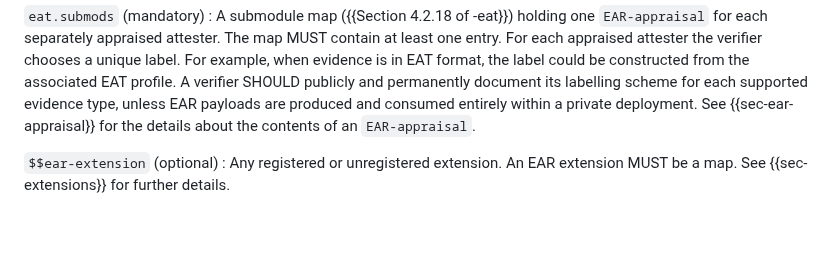
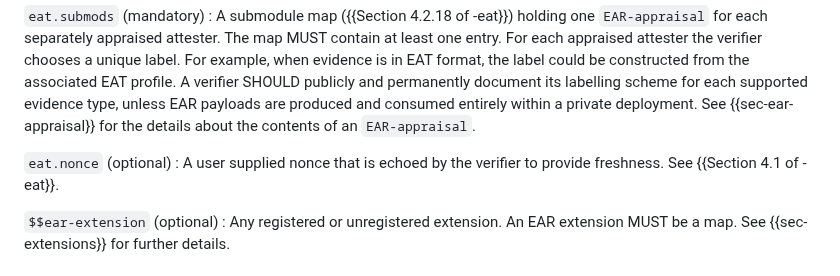
Before and after one commit to ietf-rats-wg/draft-ietf-rats-ear, a Markdown page: draft-fv-rats-ear.md, the part around the change. Rendered like a GitHub page; blank space fills up the shorter version.

Commit message:
add missing documentation for the nonce key
Signed-off-by: Thomas Fossati <thomas.fossati@arm.com>

```diff
--- a/draft-fv-rats-ear.md
+++ b/draft-fv-rats-ear.md
@@ -157,6 +157,10 @@ each supported evidence type, unless EAR payloads are produced and consumed
 entirely within a private deployment.
 See {{sec-ear-appraisal}} for the details about the contents of an
 `EAR-appraisal`.
+
+`eat.nonce` (optional)
+: A user supplied nonce that is echoed by the verifier to provide freshness.
+See {{Section 4.1 of -eat}}.
 
 `$$ear-extension` (optional)
 : Any registered or unregistered extension.
```
